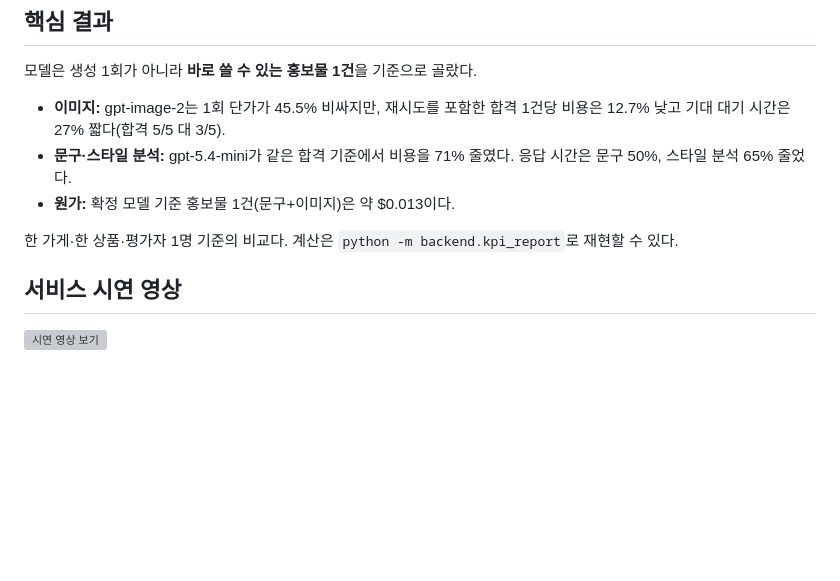
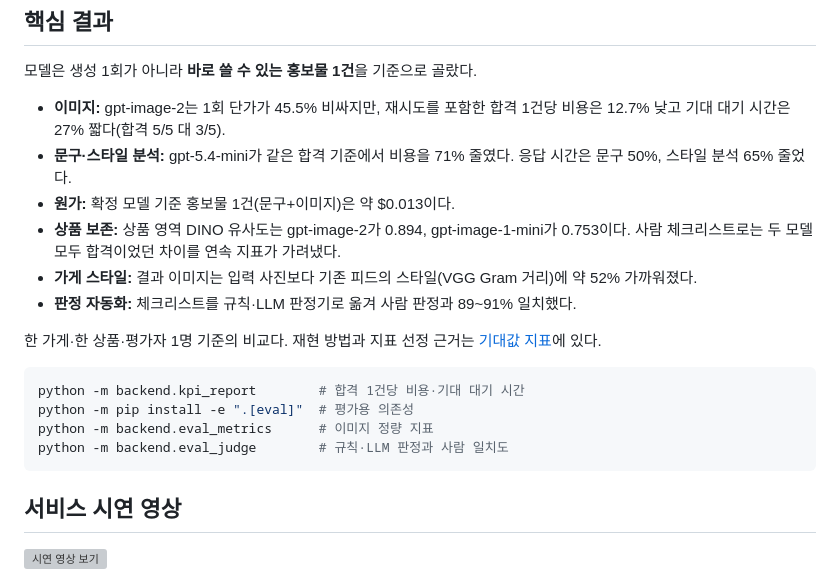
Before and after one commit to JINzinzara/content-marketing-ai, a Markdown page: README.md, the part around the change. Drawn GitHub-style; blank space fills up the shorter version; grey boxes are pictures that could not be loaded.

````diff
--- a/README.md
+++ b/README.md
@@ -13,8 +13,18 @@
 - **이미지:** gpt-image-2는 1회 단가가 45.5% 비싸지만, 재시도를 포함한 합격 1건당 비용은 12.7% 낮고 기대 대기 시간은 27% 짧다(합격 5/5 대 3/5).
 - **문구·스타일 분석:** gpt-5.4-mini가 같은 합격 기준에서 비용을 71% 줄였다. 응답 시간은 문구 50%, 스타일 분석 65% 줄었다.
 - **원가:** 확정 모델 기준 홍보물 1건(문구+이미지)은 약 $0.013이다.
+- **상품 보존:** 상품 영역 DINO 유사도는 gpt-image-2가 0.894, gpt-image-1-mini가 0.753이다. 사람 체크리스트로는 두 모델 모두 합격이었던 차이를 연속 지표가 가려냈다.
+- **가게 스타일:** 결과 이미지는 입력 사진보다 기존 피드의 스타일(VGG Gram 거리)에 약 52% 가까워졌다.
+- **판정 자동화:** 체크리스트를 규칙·LLM 판정기로 옮겨 사람 판정과 89~91% 일치했다.
 
-한 가게·한 상품·평가자 1명 기준의 비교다. 계산은 `python -m backend.kpi_report`로 재현할 수 있다.
+한 가게·한 상품·평가자 1명 기준의 비교다. 재현 방법과 지표 선정 근거는 [기대값 지표](docs/metrics.md)에 있다.
+
+```bash
+python -m backend.kpi_report        # 합격 1건당 비용·기대 대기 시간
+python -m pip install -e ".[eval]"  # 평가용 의존성
+python -m backend.eval_metrics      # 이미지 정량 지표
+python -m backend.eval_judge        # 규칙·LLM 판정과 사람 일치도
+```
 
 ## 서비스 시연 영상
 [![시연 영상 보기](https://img.youtube.com/vi/T0XWwMQNAac/hqdefault.jpg)](https://youtu.be/T0XWwMQNAac)
````
Also changed, not shown: docs/metrics.md (+40 -0 lines), docs/presentation-outline.md (+1 -1 lines).
